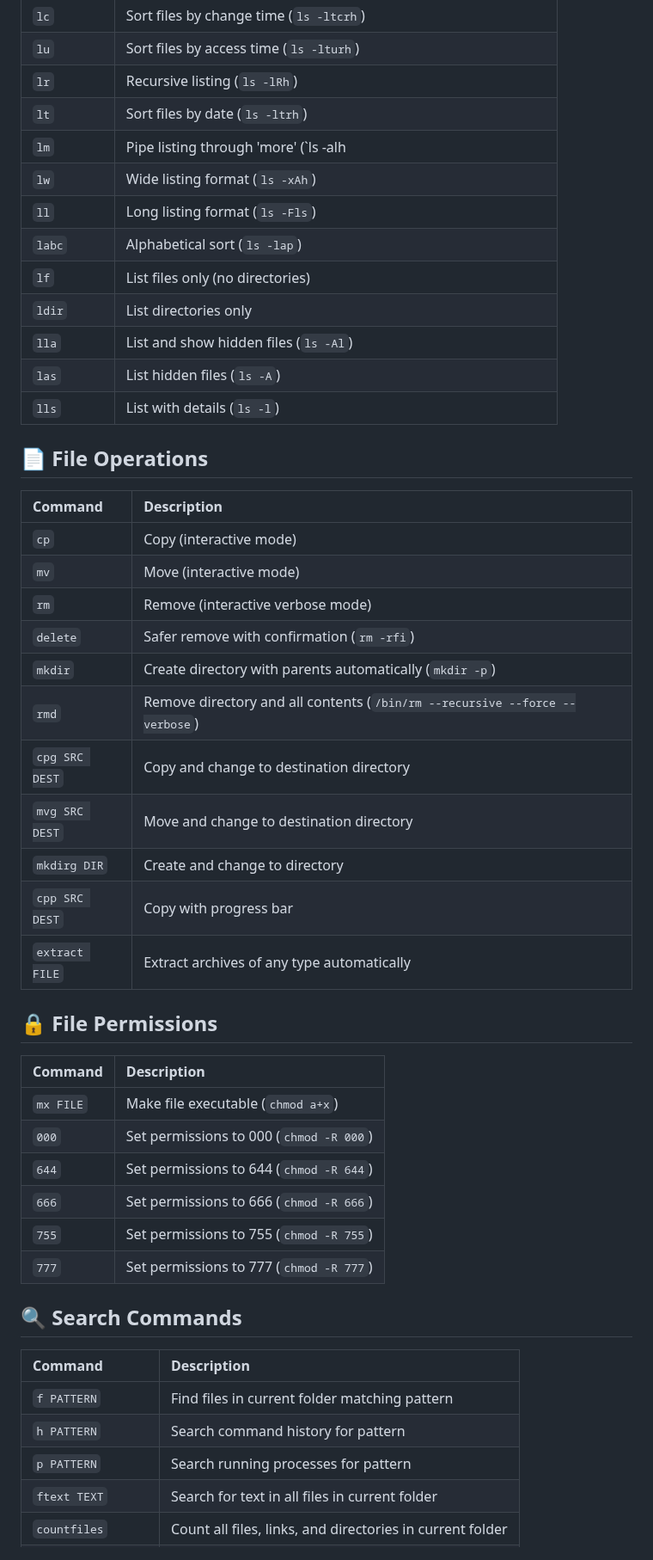
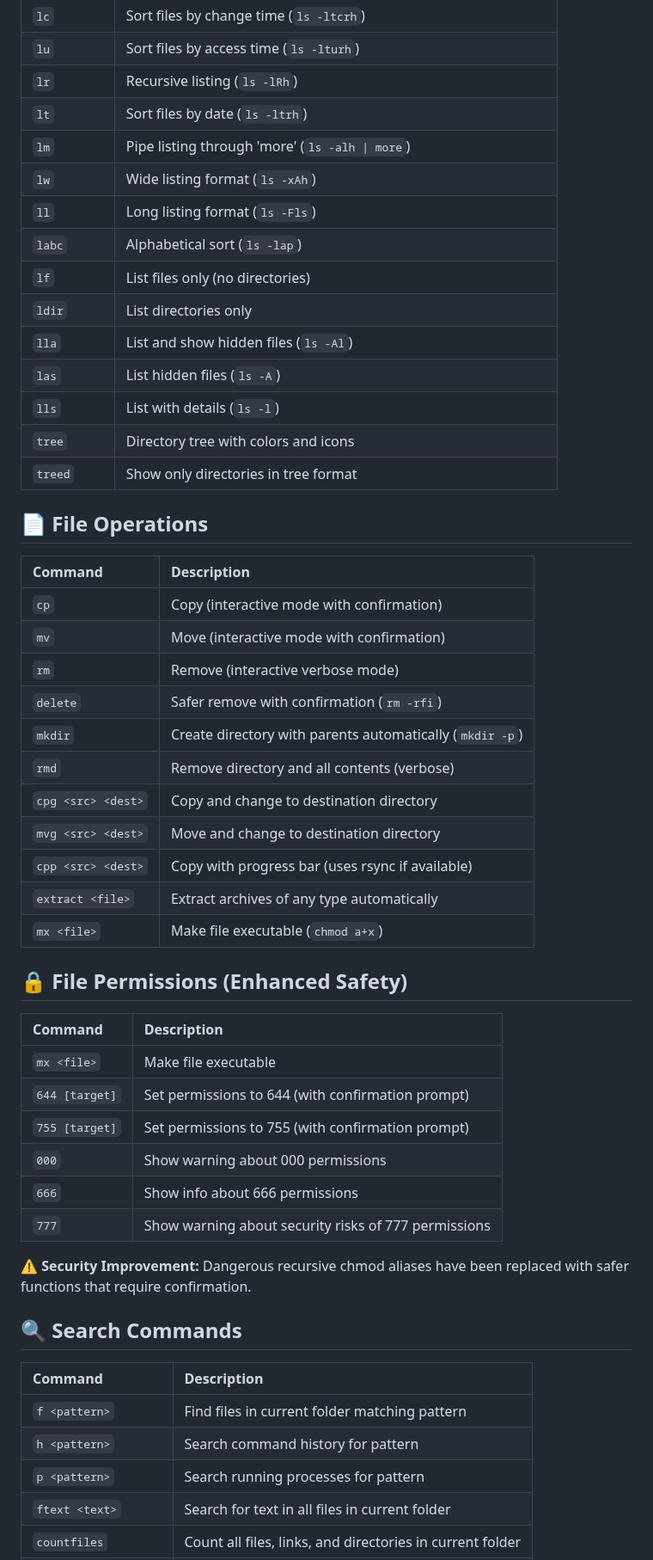
Before and after one commit to digitalxs/dxsbash, a Markdown page: commands.md, the part around one of its changes. Shown at 86% size. GitHub-like rendering.

Commit message:
Update commands.md
Signed-off-by: Luis Miguel P. Freitas <37273297+digitalxs@users.noreply.github.com>

```diff
--- a/commands.md
+++ b/commands.md
@@ -33,7 +49,7 @@
 | `lu` | Sort files by access time (`ls -lturh`) |
 | `lr` | Recursive listing (`ls -lRh`) |
 | `lt` | Sort files by date (`ls -ltrh`) |
-| `lm` | Pipe listing through 'more' (`ls -alh | more`) |
+| `lm` | Pipe listing through 'more' (`ls -alh \| more`) |
 | `lw` | Wide listing format (`ls -xAh`) |
 | `ll` | Long listing format (`ls -Fls`) |
 | `labc` | Alphabetical sort (`ls -lap`) |
@@ -42,40 +58,46 @@
 | `lla` | List and show hidden files (`ls -Al`) |
 | `las` | List hidden files (`ls -A`) |
 | `lls` | List with details (`ls -l`) |
+| `tree` | Directory tree with colors and icons |
+| `treed` | Show only directories in tree format |
 
 ## 📄 File Operations
 
 | Command | Description |
 |:--------|:------------|
-| `cp` | Copy (interactive mode) |
-| `mv` | Move (interactive mode) |
+| `cp` | Copy (interactive mode with confirmation) |
+| `mv` | Move (interactive mode with confirmation) |
 | `rm` | Remove (interactive verbose mode) |
 | `delete` | Safer remove with confirmation (`rm -rfi`) |
 | `mkdir` | Create directory with parents automatically (`mkdir -p`) |
-| `rmd` | Remove directory and all contents (`/bin/rm --recursive --force --verbose`) |
-| `cpg SRC DEST` | Copy and change to destination directory |
-| `mvg SRC DEST` | Move and change to destination directory |
-| `mkdirg DIR` | Create and change to directory |
-| `cpp SRC DEST` | Copy with progress bar |
-| `extract FILE` | Extract archives of any type automatically |
+| `rmd` | Remove directory and all contents (verbose) |
+| `cpg <src> <dest>` | Copy and change to destination directory |
+| `mvg <src> <dest>` | Move and change to destination directory |
+| `cpp <src> <dest>` | Copy with progress bar (uses rsync if available) |
+| `extract <file>` | Extract archives of any type automatically |
+| `mx <file>` | Make file executable (`chmod a+x`) |
 
-## 🔒 File Permissions
+## 🔒 File Permissions (Enhanced Safety)
 
 | Command | Description |
 |:--------|:------------|
-| `mx FILE` | Make file executable (`chmod a+x`) |
-| `000` | Set permissions to 000 (`chmod -R 000`) |
-| `644` | Set permissions to 644 (`chmod -R 644`) |
-| `666` | Set permissions to 666 (`chmod -R 666`) |
-| `755` | Set permissions to 755 (`chmod -R 755`) |
-| `777` | Set permissions to 777 (`chmod -R 777`) |
+| `mx <file>` | Make file executable |
+| `644 [target]` | Set permissions to 644 (with confirmation prompt) |
+| `755 [target]` | Set permissions to 755 (with confirmation prompt) |
+| `000` | Show warning about 000 permissions |
+| `666` | Show info about 666 permissions |
+| `777` | Show warning about security risks of 777 permissions |
+
+<div style="background-color: #FFEBEE; padding: 16px; border-radius: 4px; margin: 16px 0; border-left: 4px solid #F44336;">
+  <strong>⚠️ Security Improvement:</strong> Dangerous recursive chmod aliases have been replaced with safer functions that require confirmation.
+</div>
 
 ## 🔍 Search Commands
 
 | Command | Description |
 |:--------|:------------|
-| `f PATTERN` | Find files in current folder matching pattern |
-| `h PATTERN` | Search command history for pattern |
-| `p PATTERN` | Search running processes for pattern |
-| `ftext TEXT` | Search for text in all files in current folder |
+| `f <pattern>` | Find files in current folder matching pattern |
+| `h <pattern>` | Search command history for pattern |
+| `p <pattern>` | Search running processes for pattern |
+| `ftext <text>` | Search for text in all files in current folder |
 | `countfiles` | Count all files, links, and directories in current folder |
```
Also changed, not shown: other parts of commands.md (+146 -59 lines).
